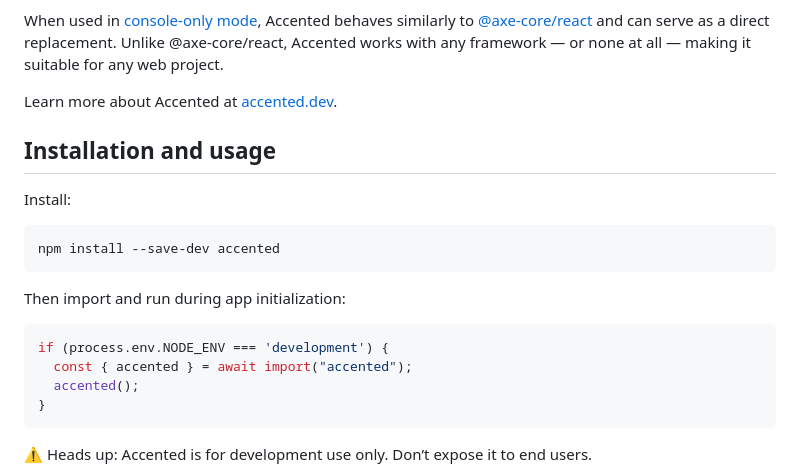
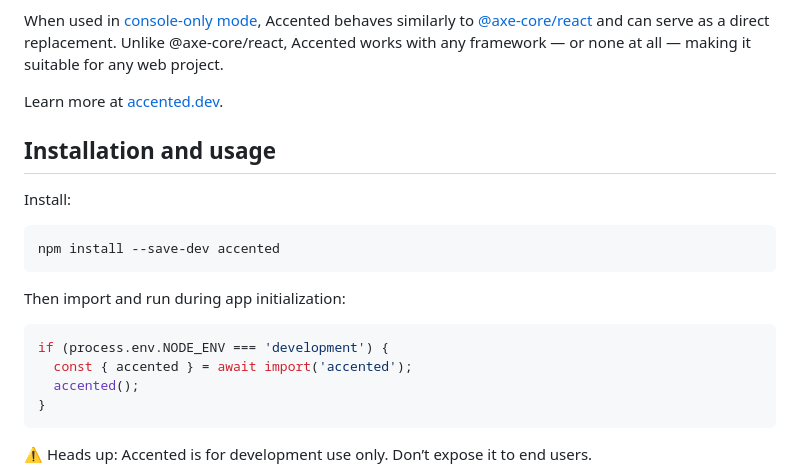
Before and after one commit to pomerantsev/accented, a Markdown page: packages/accented/README.md, the part around the change. GitHub-like rendering.

Commit message:
Tweak readme

````diff
--- a/packages/accented/README.md
+++ b/packages/accented/README.md
@@ -41,7 +41,7 @@ When used in [console-only mode](https://accented.dev/getting-started#console-on
 Accented behaves similarly to [@axe-core/react](https://www.npmjs.com/package/@axe-core/react) and can serve as a direct replacement.
 Unlike @axe-core/react, Accented works with any framework — or none at all — making it suitable for any web project.
 
-Learn more about Accented at [accented.dev](https://accented.dev).
+Learn more at [accented.dev](https://accented.dev).
 
 ## Installation and usage
 
@@ -55,7 +55,7 @@ Then import and run during app initialization:
 
 ```js
 if (process.env.NODE_ENV === 'development') {
-  const { accented } = await import("accented");
+  const { accented } = await import('accented');
   accented();
 }
 ```
````
